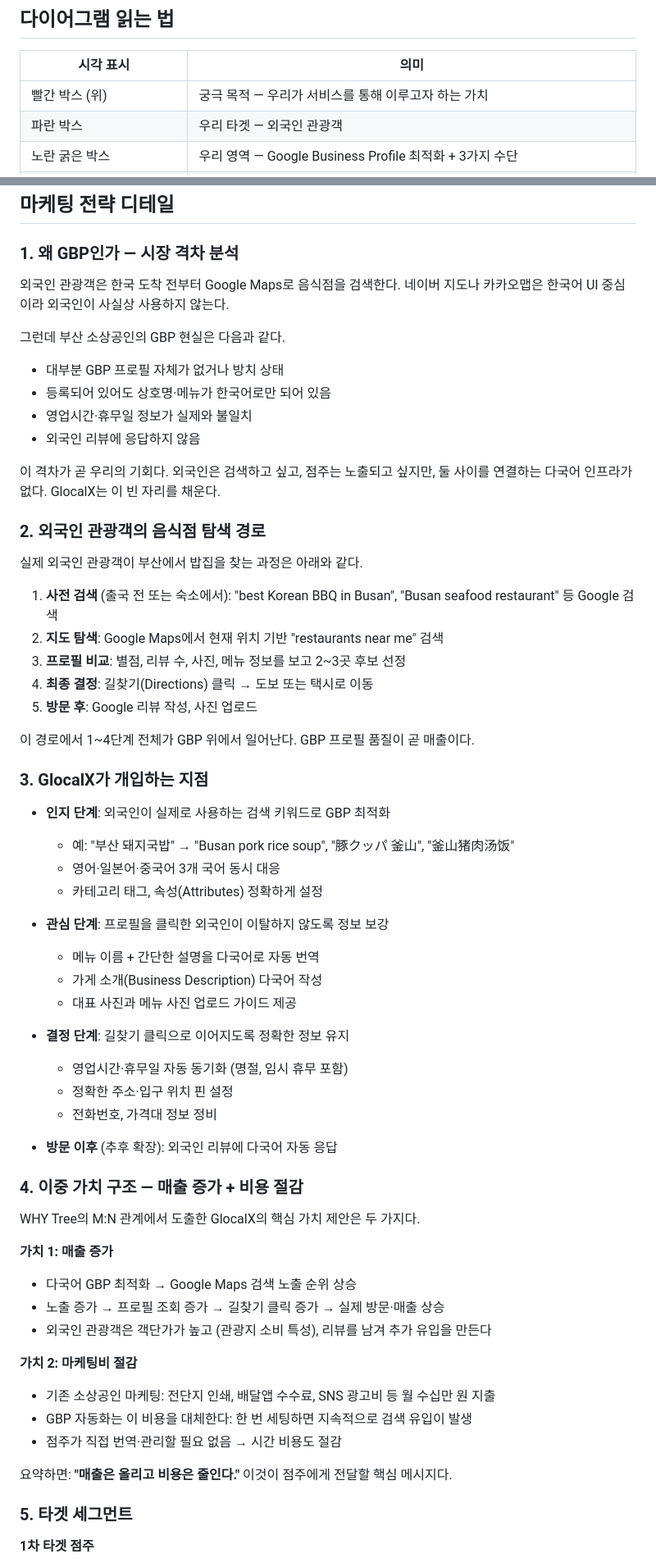
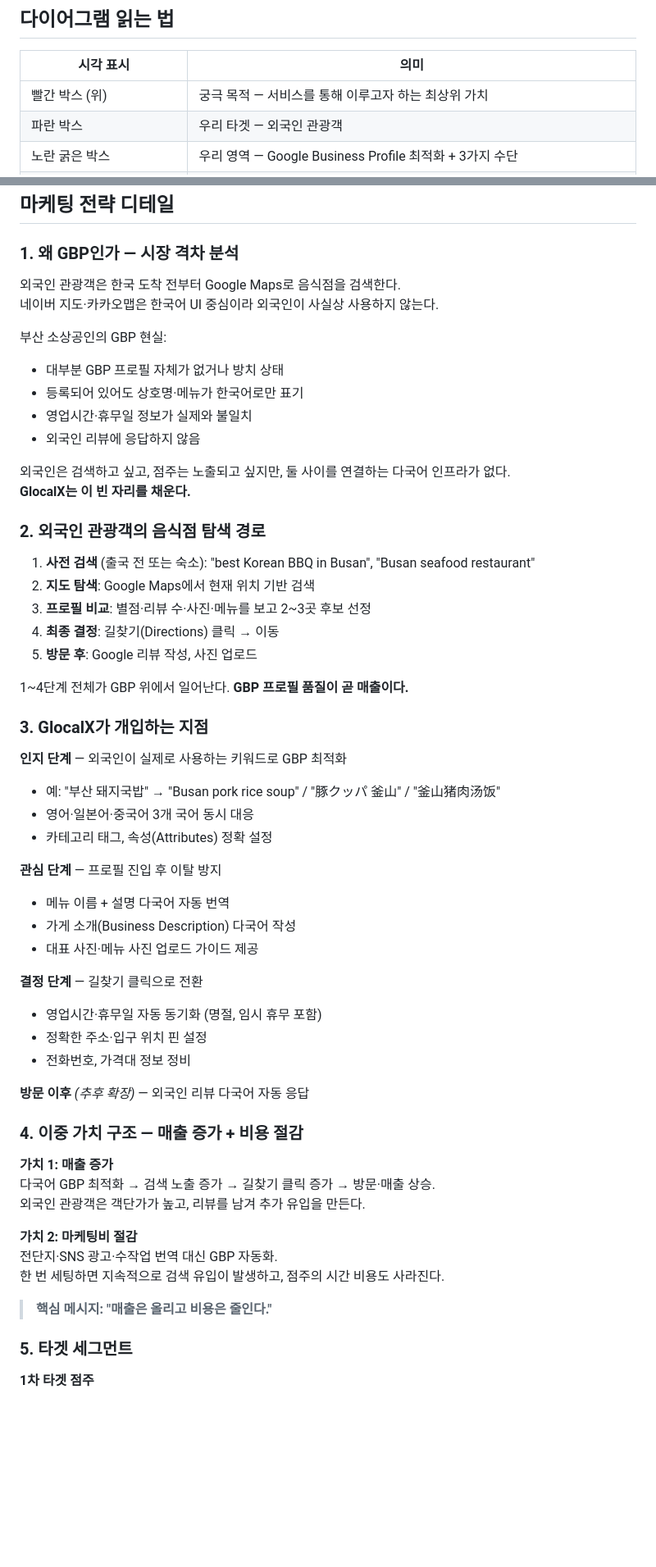
Before and after one commit to GyehyuKim/glocalx, a Markdown page: docs/WHYTREE.md, 2 parts joined by grey strips. Shown at 82% size. Rendered like a GitHub page; blank space fills up the shorter version.

```diff
--- a/docs/WHYTREE.md
+++ b/docs/WHYTREE.md
@@ -80,7 +82,7 @@ graph BT
 
 | 시각 표시 | 의미 |
 |-----------|------|
-| 빨간 박스 (위) | 궁극 목적 — 우리가 서비스를 통해 이루고자 하는 가치 |
+| 빨간 박스 (위) | 궁극 목적 — 서비스를 통해 이루고자 하는 최상위 가치 |
 | 파란 박스 | 우리 타겟 — 외국인 관광객 |
 | 노란 굵은 박스 | 우리 영역 — Google Business Profile 최적화 + 3가지 수단 |
 | 회색 점선 박스 | Out of Scope — SNS 마케팅, 전단지, 브랜딩 |
@@ -106,63 +108,62 @@ graph BT
 
 ### 1. 왜 GBP인가 — 시장 격차 분석
 
-외국인 관광객은 한국 도착 전부터 Google Maps로 음식점을 검색한다. 네이버 지도나 카카오맵은 한국어 UI 중심이라 외국인이 사실상 사용하지 않는다.
+외국인 관광객은 한국 도착 전부터 Google Maps로 음식점을 검색한다.
+네이버 지도·카카오맵은 한국어 UI 중심이라 외국인이 사실상 사용하지 않는다.
 
-그런데 부산 소상공인의 GBP 현실은 다음과 같다.
+부산 소상공인의 GBP 현실:
 
 - 대부분 GBP 프로필 자체가 없거나 방치 상태
-- 등록되어 있어도 상호명·메뉴가 한국어로만 되어 있음
+- 등록되어 있어도 상호명·메뉴가 한국어로만 표기
 - 영업시간·휴무일 정보가 실제와 불일치
 - 외국인 리뷰에 응답하지 않음
 
-이 격차가 곧 우리의 기회다. 외국인은 검색하고 싶고, 점주는 노출되고 싶지만, 둘 사이를 연결하는 다국어 인프라가 없다. GlocalX는 이 빈 자리를 채운다.
+외국인은 검색하고 싶고, 점주는 노출되고 싶지만, 둘 사이를 연결하는 다국어 인프라가 없다.
+**GlocalX는 이 빈 자리를 채운다.**
 
 ### 2. 외국인 관광객의 음식점 탐색 경로
 
-실제 외국인 관광객이 부산에서 밥집을 찾는 과정은 아래와 같다.
-
-1. **사전 검색** (출국 전 또는 숙소에서): "best Korean BBQ in Busan", "Busan seafood restaurant" 등 Google 검색
-2. **지도 탐색**: Google Maps에서 현재 위치 기반 "restaurants near me" 검색
-3. **프로필 비교**: 별점, 리뷰 수, 사진, 메뉴 정보를 보고 2~3곳 후보 선정
-4. **최종 결정**: 길찾기(Directions) 클릭 → 도보 또는 택시로 이동
+1. **사전 검색** (출국 전 또는 숙소): "best Korean BBQ in Busan", "Busan seafood restaurant"
+2. **지도 탐색**: Google Maps에서 현재 위치 기반 검색
+3. **프로필 비교**: 별점·리뷰 수·사진·메뉴를 보고 2~3곳 후보 선정
+4. **최종 결정**: 길찾기(Directions) 클릭 → 이동
 5. **방문 후**: Google 리뷰 작성, 사진 업로드
 
-이 경로에서 1~4단계 전체가 GBP 위에서 일어난다. GBP 프로필 품질이 곧 매출이다.
+1~4단계 전체가 GBP 위에서 일어난다. **GBP 프로필 품질이 곧 매출이다.**
 
 ### 3. GlocalX가 개입하는 지점
 
-- **인지 단계**: 외국인이 실제로 사용하는 검색 키워드로 GBP 최적화
-  - 예: "부산 돼지국밥" → "Busan pork rice soup", "豚クッパ 釜山", "釜山猪肉汤饭"
-  - 영어·일본어·중국어 3개 국어 동시 대응
-  - 카테고리 태그, 속성(Attributes) 정확하게 설정
+**인지 단계** — 외국인이 실제로 사용하는 키워드로 GBP 최적화
 
-- **관심 단계**: 프로필을 클릭한 외국인이 이탈하지 않도록 정보 보강
-  - 메뉴 이름 + 간단한 설명을 다국어로 자동 번역
-  - 가게 소개(Business Description) 다국어 작성
-  - 대표 사진과 메뉴 사진 업로드 가이드 제공
+- 예: "부산 돼지국밥" → "Busan pork rice soup" / "豚クッパ 釜山" / "釜山猪肉汤饭"
+- 영어·일본어·중국어 3개 국어 동시 대응
+- 카테고리 태그, 속성(Attributes) 정확 설정
 
-- **결정 단계**: 길찾기 클릭으로 이어지도록 정확한 정보 유지
-  - 영업시간·휴무일 자동 동기화 (명절, 임시 휴무 포함)
-  - 정확한 주소·입구 위치 핀 설정
-  - 전화번호, 가격대 정보 정비
+**관심 단계** — 프로필 진입 후 이탈 방지
 
-- **방문 이후** (추후 확장): 외국인 리뷰에 다국어 자동 응답
+- 메뉴 이름 + 설명 다국어 자동 번역
+- 가게 소개(Business Description) 다국어 작성
+- 대표 사진·메뉴 사진 업로드 가이드 제공
+
+**결정 단계** — 길찾기 클릭으로 전환
+
+- 영업시간·휴무일 자동 동기화 (명절, 임시 휴무 포함)
+- 정확한 주소·입구 위치 핀 설정
+- 전화번호, 가격대 정보 정비
+
+**방문 이후** *(추후 확장)* — 외국인 리뷰 다국어 자동 응답
 
 ### 4. 이중 가치 구조 — 매출 증가 + 비용 절감
 
-WHY Tree의 M:N 관계에서 도출한 GlocalX의 핵심 가치 제안은 두 가지다.
-
 **가치 1: 매출 증가**
-- 다국어 GBP 최적화 → Google Maps 검색 노출 순위 상승
-- 노출 증가 → 프로필 조회 증가 → 길찾기 클릭 증가 → 실제 방문·매출 상승
-- 외국인 관광객은 객단가가 높고 (관광지 소비 특성), 리뷰를 남겨 추가 유입을 만든다
+다국어 GBP 최적화 → 검색 노출 증가 → 길찾기 클릭 증가 → 방문·매출 상승.
+외국인 관광객은 객단가가 높고, 리뷰를 남겨 추가 유입을 만든다.
 
 **가치 2: 마케팅비 절감**
-- 기존 소상공인 마케팅: 전단지 인쇄, 배달앱 수수료, SNS 광고비 등 월 수십만 원 지출
-- GBP 자동화는 이 비용을 대체한다: 한 번 세팅하면 지속적으로 검색 유입이 발생
-- 점주가 직접 번역·관리할 필요 없음 → 시간 비용도 절감
+전단지·SNS 광고·수작업 번역 대신 GBP 자동화.
+한 번 세팅하면 지속적으로 검색 유입이 발생하고, 점주의 시간 비용도 사라진다.
 
-요약하면: **"매출은 올리고 비용은 줄인다."** 이것이 점주에게 전달할 핵심 메시지다.
+> **핵심 메시지: "매출은 올리고 비용은 줄인다."**
 
 ### 5. 타겟 세그먼트
 
```
Also changed, not shown: other parts of docs/WHYTREE.md (+127 -34 lines).
